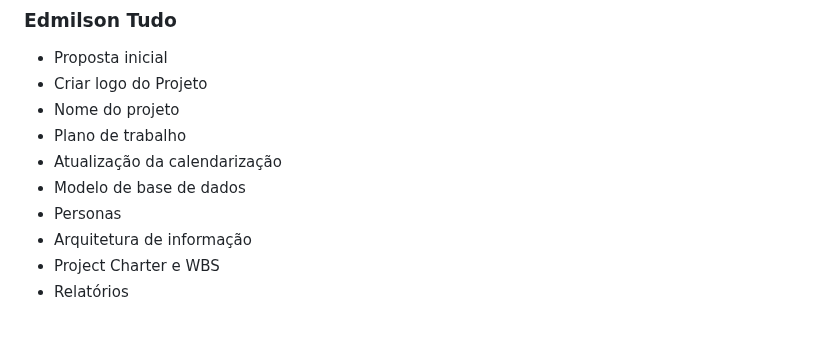
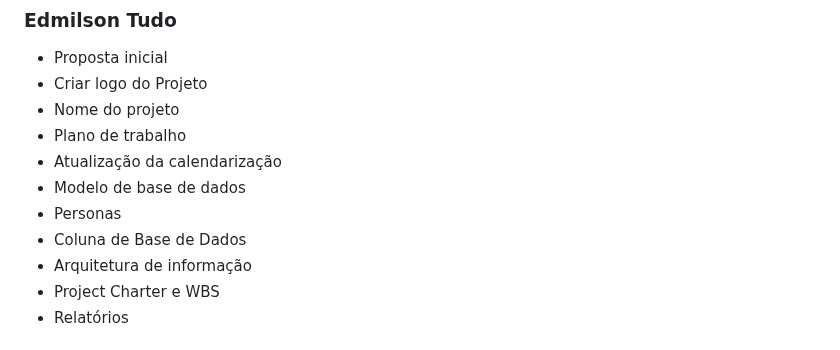
Before and after one commit to Dario8724/MyBookshelf, a Markdown page: README.md, the part around the change. GitHub-like rendering.

```diff
--- a/README.md
+++ b/README.md
@@ -273,6 +273,7 @@ Rede social literária bastante popular no Brasil.
 - Atualização da calendarização
 - Modelo de base de dados
 - Personas
+- Coluna de Base de Dados
 - Arquitetura de informação
 - Project Charter e WBS
 - Relatórios
```
